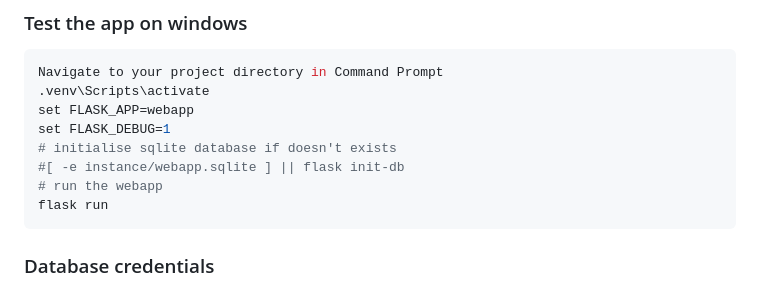
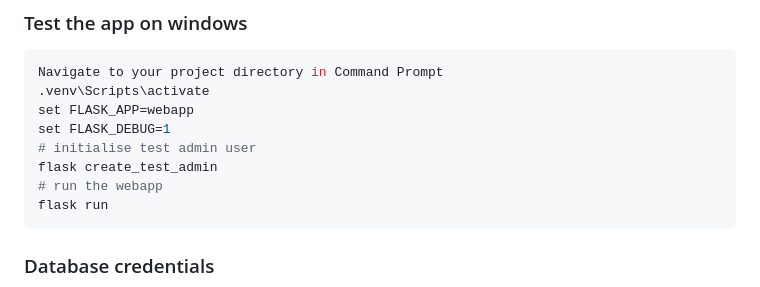
Before and after one commit to ces-unsw-edu-au/fireveg-webapp, a Markdown page: Instructions-flask.md, the part around the change. Drawn GitHub-style.

````diff
--- a/Instructions-flask.md
+++ b/Instructions-flask.md
@@ -112,8 +112,8 @@ Navigate to your project directory in Command Prompt
 .venv\Scripts\activate
 set FLASK_APP=webapp
 set FLASK_DEBUG=1
-# initialise sqlite database if doesn't exists
-#[ -e instance/webapp.sqlite ] || flask init-db
+# initialise test admin user
+flask create_test_admin
 # run the webapp
 flask run
 ```
````
